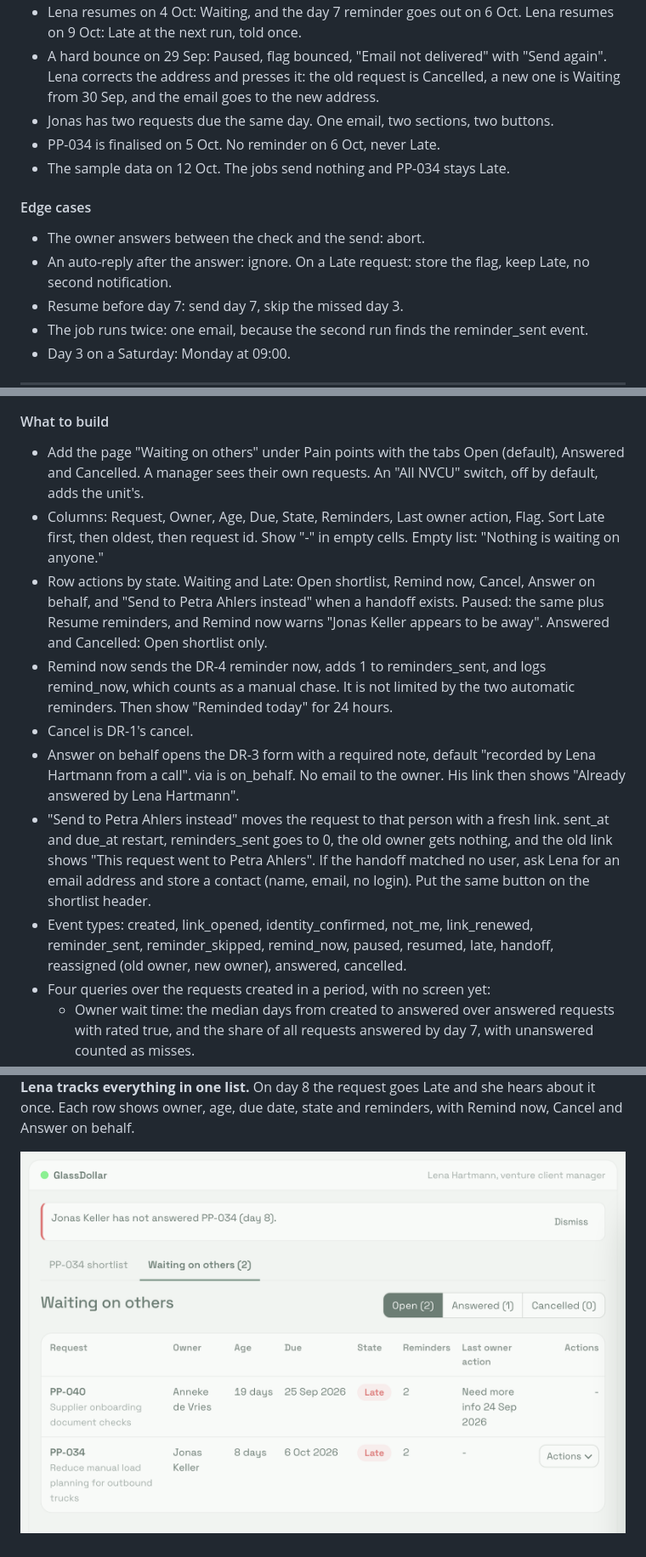
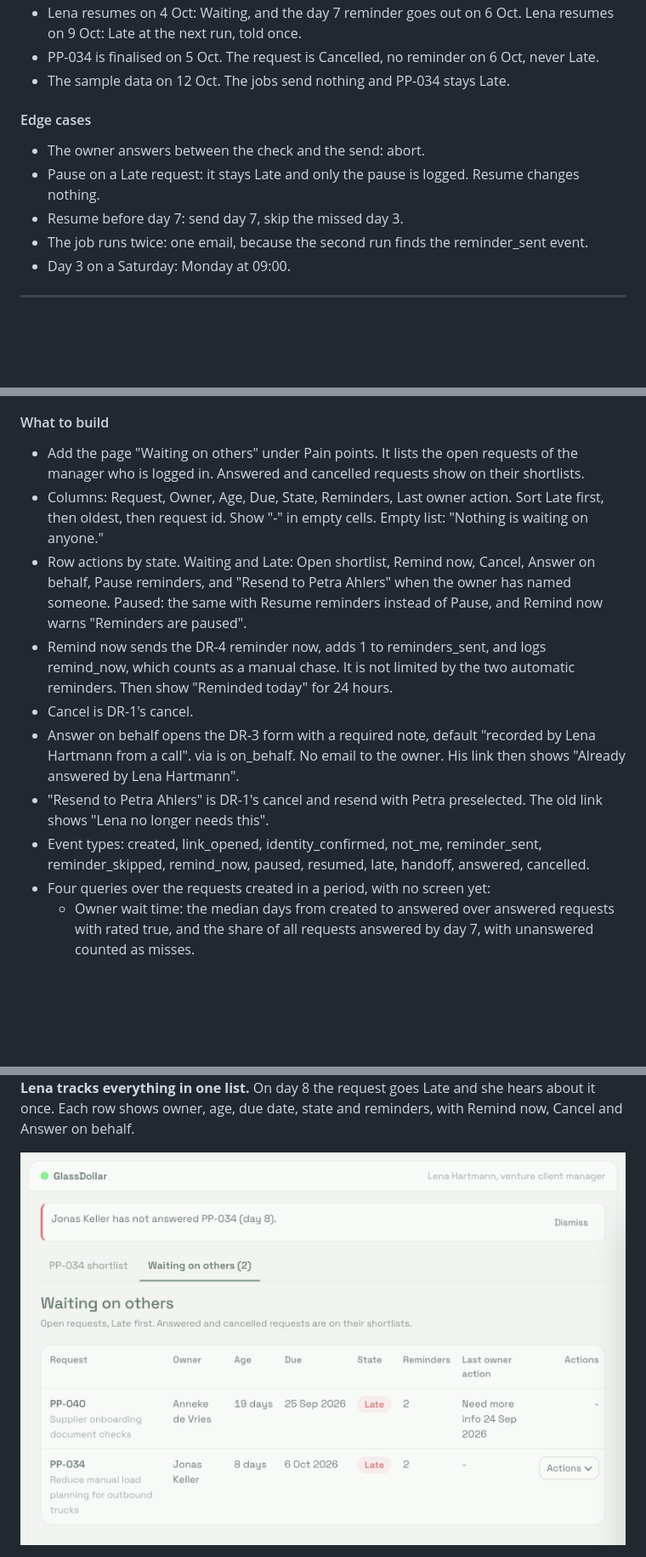
Before and after one commit to IamDejman/glassdollar-casestudy-ayodeji, a Markdown page: TICKETS.md, 3 parts joined by grey strips. Shown: that part at 85% size. Rendered like a GitHub page; pictures changed too: images/waiting-on-others.png; blank space fills up the shorter version.

```diff
--- a/TICKETS.md
+++ b/TICKETS.md
@@ -218,13 +219,11 @@ Today Lena is the reminder system. This ticket moves that into the OS. It sends
 - Lena resumes on 4 Oct: Waiting, and the day 7 reminder goes out on 6 Oct. Lena resumes on 9 Oct: Late at the next run, told once.
-- A hard bounce on 29 Sep: Paused, flag bounced, "Email not delivered" with "Send again". Lena corrects the address and presses it: the old request is Cancelled, a new one is Waiting from 30 Sep, and the email goes to the new address.
-- Jonas has two requests due the same day. One email, two sections, two buttons.
-- PP-034 is finalised on 5 Oct. No reminder on 6 Oct, never Late.
+- PP-034 is finalised on 5 Oct. The request is Cancelled, no reminder on 6 Oct, never Late.
 - The sample data on 12 Oct. The jobs send nothing and PP-034 stays Late.
 
 #### Edge cases
 
 - The owner answers between the check and the send: abort.
-- An auto-reply after the answer: ignore. On a Late request: store the flag, keep Late, no second notification.
+- Pause on a Late request: it stays Late and only the pause is logged. Resume changes nothing.
 - Resume before day 7: send day 7, skip the missed day 3.
 - The job runs twice: one email, because the second run finds the reminder_sent event.
 - Day 3 on a Saturday: Monday at 09:00.
@@ -239,14 +238,14 @@ Lena needs one place that shows everything still waiting on someone and lets her
 
 #### What to build
 
-- Add the page "Waiting on others" under Pain points with the tabs Open (default), Answered and Cancelled. A manager sees their own requests. An "All NVCU" switch, off by default, adds the unit's.
-- Columns: Request, Owner, Age, Due, State, Reminders, Last owner action, Flag. Sort Late first, then oldest, then request id. Show "-" in empty cells. Empty list: "Nothing is waiting on anyone."
-- Row actions by state. Waiting and Late: Open shortlist, Remind now, Cancel, Answer on behalf, and "Send to Petra Ahlers instead" when a handoff exists. Paused: the same plus Resume reminders, and Remind now warns "Jonas Keller appears to be away". Answered and Cancelled: Open shortlist only.
+- Add the page "Waiting on others" under Pain points. It lists the open requests of the manager who is logged in. Answered and cancelled requests show on their shortlists.
+- Columns: Request, Owner, Age, Due, State, Reminders, Last owner action. Sort Late first, then oldest, then request id. Show "-" in empty cells. Empty list: "Nothing is waiting on anyone."
+- Row actions by state. Waiting and Late: Open shortlist, Remind now, Cancel, Answer on behalf, Pause reminders, and "Resend to Petra Ahlers" when the owner has named someone. Paused: the same with Resume reminders instead of Pause, and Remind now warns "Reminders are paused".
 - Remind now sends the DR-4 reminder now, adds 1 to reminders_sent, and logs remind_now, which counts as a manual chase. It is not limited by the two automatic reminders. Then show "Reminded today" for 24 hours.
 - Cancel is DR-1's cancel.
 - Answer on behalf opens the DR-3 form with a required note, default "recorded by Lena Hartmann from a call". via is on_behalf. No email to the owner. His link then shows "Already answered by Lena Hartmann".
-- "Send to Petra Ahlers instead" moves the request to that person with a fresh link. sent_at and due_at restart, reminders_sent goes to 0, the old owner gets nothing, and the old link shows "This request went to Petra Ahlers". If the handoff matched no user, ask Lena for an email address and store a contact (name, email, no login). Put the same button on the shortlist header.
-- Event types: created, link_opened, identity_confirmed, not_me, link_renewed, reminder_sent, reminder_skipped, remind_now, paused, resumed, late, handoff, reassigned (old owner, new owner), answered, cancelled.
+- "Resend to Petra Ahlers" is DR-1's cancel and resend with Petra preselected. The old link shows "Lena no longer needs this".
+- Event types: created, link_opened, identity_confirmed, not_me, reminder_sent, reminder_skipped, remind_now, paused, resumed, late, handoff, answered, cancelled.
 - Four queries over the requests created in a period, with no screen yet:
   - Owner wait time: the median days from created to answered over answered requests with rated true, and the share of all requests answered by day 7, with unanswered counted as misses.
   - First touch: the share answered within one working day.
```
Also changed, not shown: other parts of TICKETS.md (+44 -43 lines), PRODUCT-BRIEF.md (+19 -13 lines), README.md (+4 -4 lines), images/send-dialog.png, 1 other file.
